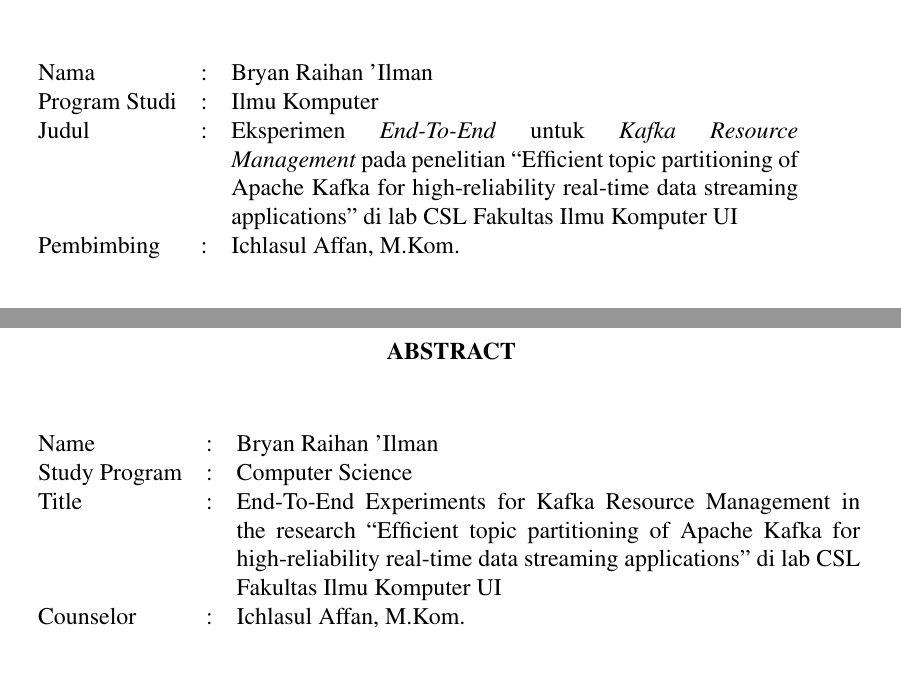
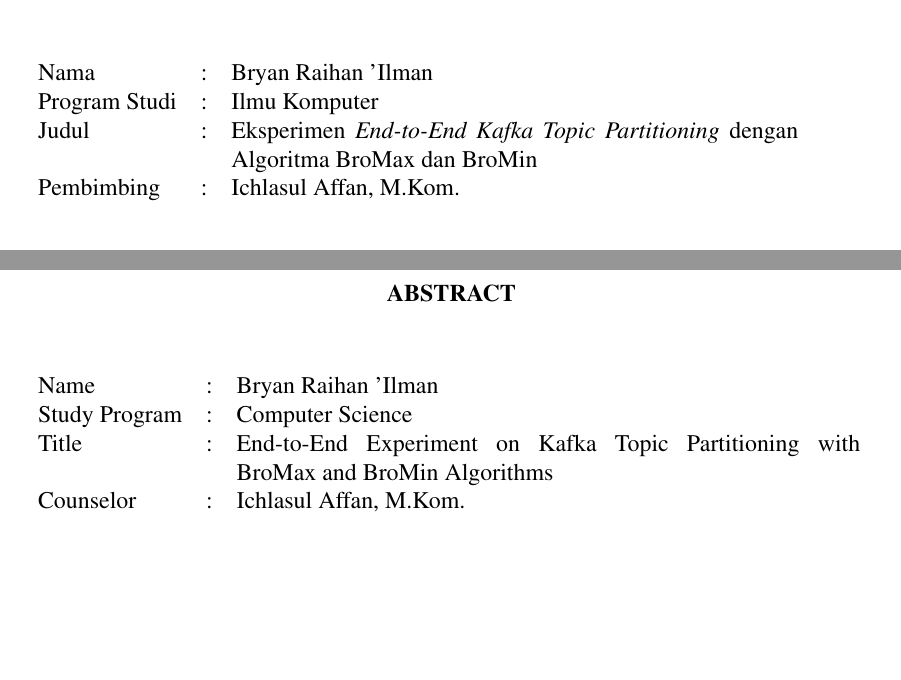
Before and after one commit to bryan-ilman-on-github/laporan-kerja-praktik, a LaTeX thesis (laporan.tex, which reads config/settings.tex): two parts of pages 7 and 8 of 68, joined at a grey line, cut so that both start at the same text, the shorter picture padded with empty space. Compiled offline with pdfLaTeX.

Commit message:
update title

```diff
--- a/config/settings.tex
+++ b/config/settings.tex
@@ -1,6 +1,6 @@
 % Definisikan judul laporan dalam bahasa Indonesia dan Inggris.
-\def\judul{Eksperimen \textit{End-To-End} untuk \textit{Kafka Resource Management} pada penelitian ``Efficient topic partitioning of Apache Kafka for high-reliability real-time data streaming applications'' di lab CSL Fakultas Ilmu Komputer UI}
-\def\judulInggris{End-To-End Experiments for Kafka Resource Management in the research ``Efficient topic partitioning of Apache Kafka for high-reliability real-time data streaming applications'' di lab CSL Fakultas Ilmu Komputer UI}
+\def\judul{Eksperimen \textit{End-to-End Kafka Topic Partitioning} dengan Algoritma BroMax dan BroMin}
+\def\judulInggris{End-to-End Experiment on Kafka Topic Partitioning with BroMax and BroMin Algorithms}
 
 % Tipe laporan, misalnya: Laporan Kerja Praktik, Kampus Merdeka, Skripsi, Tugas Akhir, Thesis, atau Disertasi.
 \def\type{Laporan Kerja Praktik}
```
Also changed, not shown: 3 other files.
